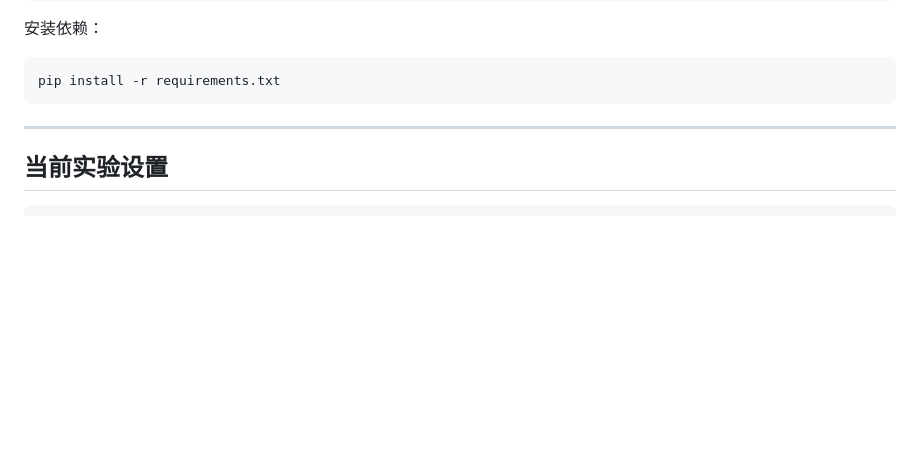
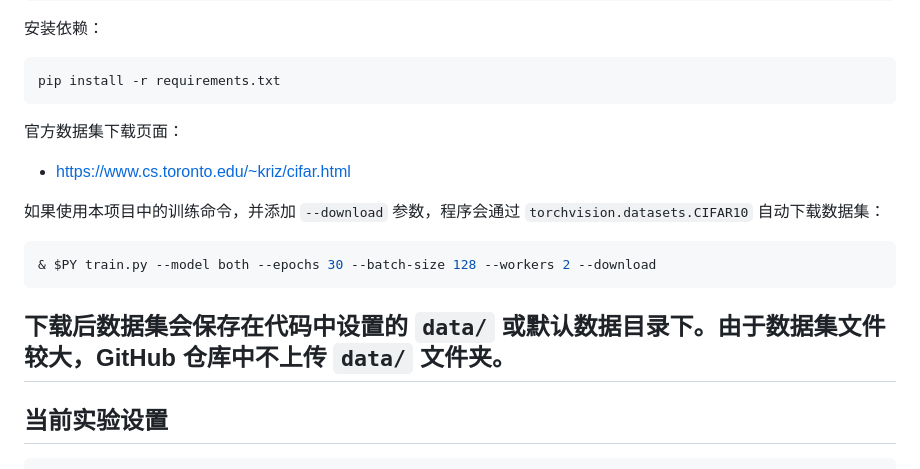
Before and after one commit to Jscholar-Jin/ai-course-project-adversarial-attacks, a Markdown page: README.md, the part around the change. GitHub-like rendering; blank space fills up the shorter version.

````diff
--- a/README.md
+++ b/README.md
@@ -121,7 +121,17 @@ CUDA available = True
 ```powershell
 pip install -r requirements.txt
 ```
+官方数据集下载页面：
 
+- https://www.cs.toronto.edu/~kriz/cifar.html
+
+如果使用本项目中的训练命令，并添加 `--download` 参数，程序会通过 `torchvision.datasets.CIFAR10` 自动下载数据集：
+
+```powershell
+& $PY train.py --model both --epochs 30 --batch-size 128 --workers 2 --download
+```
+
+下载后数据集会保存在代码中设置的 `data/` 或默认数据目录下。由于数据集文件较大，GitHub 仓库中不上传 `data/` 文件夹。
 ---
 
 ## 当前实验设置
````
